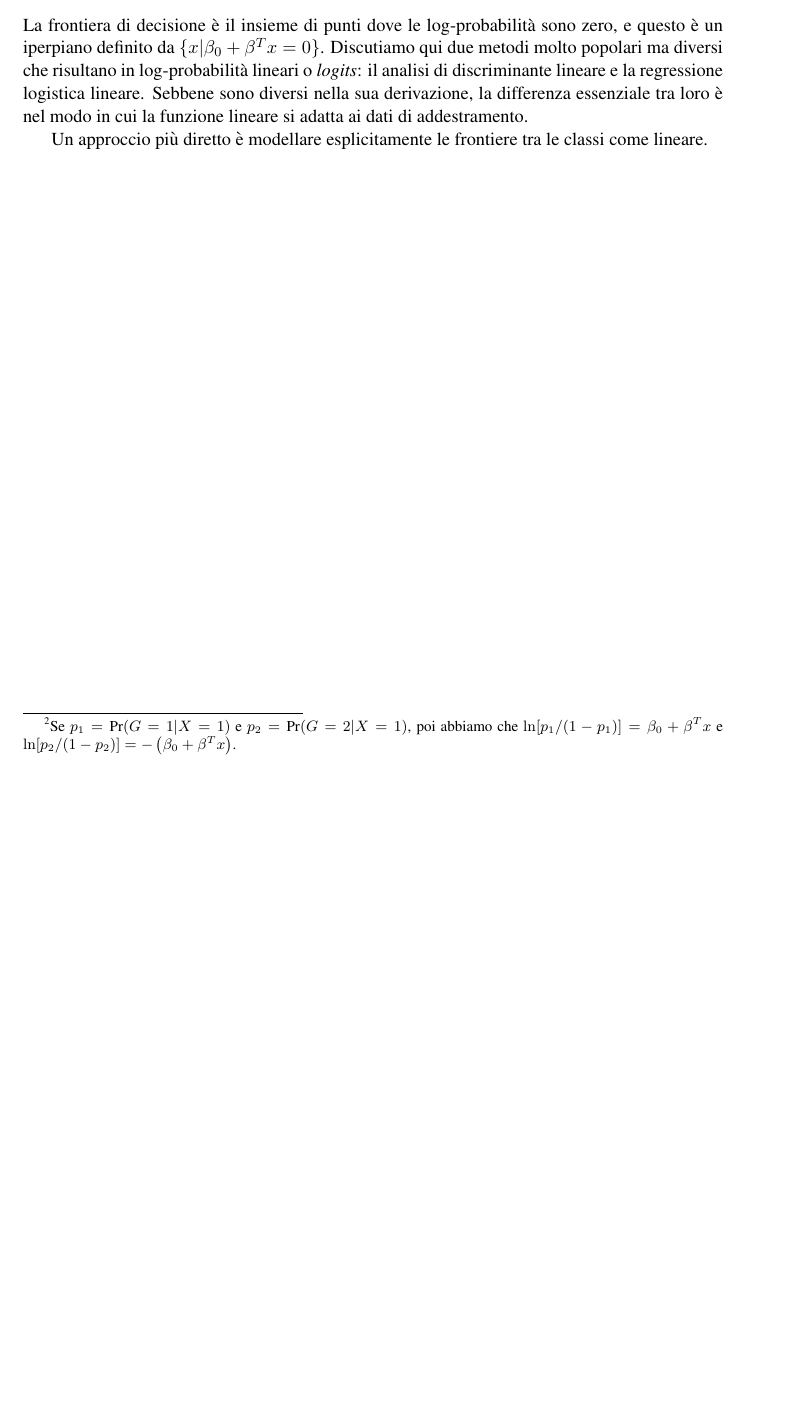
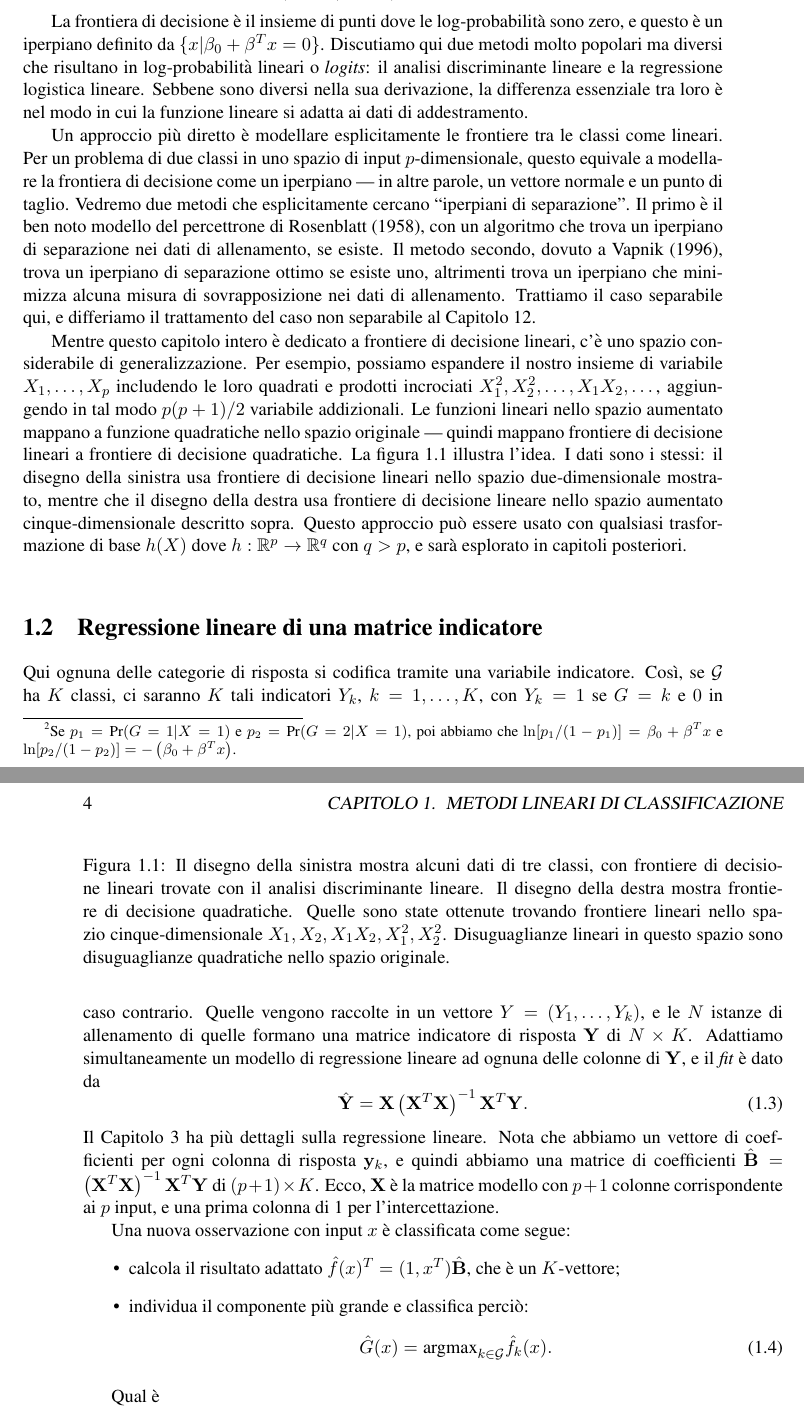
Before and after one commit to manuel-5673/ESL, a LaTeX book (Main Document/Capitolo 4.tex): part of page 3 of 3 before the commit and two parts of pages 3 and 4 of 4 after it, the two joined at a grey line, cut so that both start at the same text, the shorter picture padded with empty space. Compiled offline with pdfLaTeX.

Commit message:
Added five paragraphs to chapter 4

```diff
--- a/Main Document/Capitolo 4.tex
+++ b/Main Document/Capitolo 4.tex
@@ -46,17 +46,51 @@ In questo capitolo rivisitiamo il problema di classificazione e ci concentriamo
 Ci sono diversi modi in cui le frontiere di decisione lineari possono essere trovate. Nel Capitolo 2 abbiamo adattato modelli di regressione lineare alle variabili indicatori di classi, e dopo classifichiamo secondo il \textbf{largest fit}. Supponiamo che ci sono $K$ classi, etichettate come $1, 2, \dots, K$ per comodità, ed il modello lineare adattato per la $k$-esima variabile indicatore di risposta sia $\hat{f}_k(x) = \hat{\beta}_{k0} + \hat{\beta}_k^T x$. La frontiera di decisione tra la classe $k$ e $l$ è il insieme di punti per cui $\hat{f}_k (x) = \hat{f}_l (x)$, cioè, il insieme $\{ x : \left( \hat{\beta}_{k0} - \hat{\beta}_{l0} \right) + \left( \hat{\beta}_{k} - \hat{\beta}_{l} \right)^T x = 0 \}$, che è un insieme affine o un iperpiano\footnote{In senso stretto, un iperpiano attraversa l'origine, mentre un insieme affine non necessariamente. A volte ignoriamo la distinzione e intendiamo iperpiani in generale}. Siccome lo stesso è vero per ogni paio di classi, lo spazio di input è diviso in regioni di classificazione costante, con frontiere di decisione che sono iperplanare a tratti. Questo approccio con regressione fa parte di una classe di metodi che modellano \textit{funzioni discriminanti} $\delta_k (x)$ per ogni classe, e dopo classificano $x$ alla classe con il valore più grande nella sua funzione discriminante. Metodi che modellano le probabilità posteriori $\text{Pr}(G = k | X = x)$ appartengono anche a questa classe. Chiaramente, se $\delta_k (x)$ o $\text{Pr}(G = k | X = x)$ sono lineare in $x$, allora le frontiere di decisione saranno anche lineare.
 
 In realtà, tutto ciò di cui abbiamo bisogno è che alcuna trasformazione monotona di $\delta_k$ o $\text{Pr}(G = k | X = x)$ sia lineare affinché le frontiere di decisione siano lineari. Per esempio, se ci sono due classi, un modello popolare per le probabilità posteriori è
+
 \begin{nalign} \label{eq4-1}
 \text{Pr}(G = 1 | X = 1) & = \frac{e^{\beta_0 + \beta^T x}}{1 + e^{\beta_0 + \beta^T x}},\\
 \text{Pr}(G = 2 | X = 1) & = \frac{1}{1 + e^{\beta_0 + \beta^T x}}.
 \end{nalign}
+
 La trasformazione monotona qui è la trasformazione \textit{logit}: $\ln[p/(1 - p)]$\footnote{Se $p_1 = \text{Pr}(G = 1 | X = 1)$ e $p_2 = \text{Pr}(G = 2 | X = 1)$, poi abbiamo che $\ln[p_1/(1 - p_1)] = \beta_0 + \beta^T x$ e $\ln[p_2/(1 - p_2)] = - \left( \beta_0 + \beta^T x \right)$.}, e infatti vediamo che
-\begin{equation} \label{eq4-2}
+
+\begin{equation}\label{eq4-2}
 \ln \frac{\text{Pr}(G = 1 | X = 1)}{\text{Pr}(G = 2 | X = 1)} = \beta_0 + \beta^T x.
 \end{equation}
-La frontiera di decisione è il insieme di punti dove le log-probabilità sono zero, e questo è un iperpiano definito da $\{ x | \beta_0 + \beta^T x = 0 \}$. Discutiamo qui due metodi molto popolari ma diversi che risultano in log-probabilità lineari o \textit{logits}: il analisi di discriminante lineare e la regressione logistica lineare. Sebbene sono diversi nella sua derivazione, la differenza essenziale tra loro è nel modo in cui la funzione lineare si adatta ai dati di addestramento.
 
-Un approccio più diretto è modellare esplicitamente le frontiere tra le classi come lineare.
+La frontiera di decisione è il insieme di punti dove le log-probabilità sono zero, e questo è un iperpiano definito da $\{ x | \beta_0 + \beta^T x = 0 \}$. Discutiamo qui due metodi molto popolari ma diversi che risultano in log-probabilità lineari o \textit{logits}: il analisi discriminante lineare e la regressione logistica lineare. Sebbene sono diversi nella sua derivazione, la differenza essenziale tra loro è nel modo in cui la funzione lineare si adatta ai dati di addestramento.
+
+Un approccio più diretto è modellare esplicitamente le frontiere tra le classi come lineari. Per un problema di due classi in uno spazio di input $p$-dimensionale, questo equivale a modellare la frontiera di decisione come un iperpiano --- in altre parole, un vettore normale e un punto di taglio. Vedremo due metodi che esplicitamente cercano ``iperpiani di separazione''. Il primo è il ben noto modello del percettrone di Rosenblatt (1958), con un algoritmo che trova un iperpiano di separazione nei dati di allenamento, se esiste. Il metodo secondo, dovuto a Vapnik (1996), trova un iperpiano di separazione ottimo se esiste uno, altrimenti trova un iperpiano che minimizza alcuna misura di sovrapposizione nei dati di allenamento. Trattiamo il caso separabile qui, e differiamo il trattamento del caso non separabile al Capitolo 12.
+
+Mentre questo capitolo intero è dedicato a frontiere di decisione lineari, c'è uno spazio considerabile di generalizzazione. Per esempio, possiamo espandere il nostro insieme di variabile $X_1, \dots, X_p$ includendo le loro quadrati e prodotti incrociati $X_1^2, X_2^2, \dots, X_1 X_2, \dots$, aggiungendo in tal modo $p(p + 1)/2$ variabile addizionali. Le funzioni lineari nello spazio aumentato mappano a funzione quadratiche nello spazio originale --- quindi mappano frontiere di decisione lineari a frontiere di decisione quadratiche. La figura \ref{fig4-1} illustra l'idea. I dati sono i stessi: il disegno della sinistra usa frontiere di decisione lineari nello spazio due-dimensionale mostrato, mentre che il disegno della destra usa frontiere di decisione lineare nello spazio aumentato cinque-dimensionale descritto sopra. Questo approccio può essere usato con qualsiasi trasformazione di base $h(X)$ dove $h : \mathbb{R}^p \to \mathbb{R}^q$ con $q > p$, e sarà esplorato in capitoli posteriori.\\
+
+\begin{figure}
+\label{fig4-1}
+\caption{Il disegno della sinistra mostra alcuni dati di tre classi, con frontiere di decisione lineari trovate con il analisi discriminante lineare. Il disegno della destra mostra frontiere di decisione quadratiche. Quelle sono state ottenute trovando frontiere lineari nello spazio cinque-dimensionale $X_1, X_2, X_1 X_2, X_1^2, X_2^2$. Disuguaglianze lineari in questo spazio sono disuguaglianze quadratiche nello spazio originale.}
+%\includegraphics[scale=•]{•}
+\end{figure}
+
+
+\section{Regressione lineare di una matrice indicatore}
+
+Qui ognuna delle categorie di risposta si codifica tramite una variabile indicatore. Così, se $\mathcal{G}$ ha $K$ classi, ci saranno $K$ tali indicatori $Y_k$, $k = 1, \dots, K$, con $Y_k = 1$ se $G = k$ e $0$ in caso contrario. Quelle vengono raccolte in un vettore $Y = (Y_1, \dots, Y_k)$, e le $N$ istanze di allenamento di quelle formano una matrice indicatore di risposta $\mathbf{Y}$ di $N \times K$. Adattiamo simultaneamente un modello di regressione lineare ad ognuna delle colonne di $\mathbf{Y}$, e il \textit{fit} è dato da
+\begin{equation}
+\label{eq4-3}
+\hat{\mathbf{Y}} = \mathbf{X} \left( \mathbf{X}^T \mathbf{X} \right)^{-1} \mathbf{X}^T \mathbf{Y}.
+\end{equation}
+Il Capitolo 3 ha più dettagli sulla regressione lineare. Nota che abbiamo un vettore di coefficienti per ogni colonna di risposta $\mathbf{y}_k$, e quindi abbiamo una matrice di coefficienti $\hat{\mathbf{B}} = \left( \mathbf{X}^T \mathbf{X} \right)^{-1}\mathbf{X}^T \mathbf{Y}$ di $(p + 1) \times K$. Ecco, $\mathbf{X}$ è la matrice modello con $p + 1$ colonne corrispondente ai $p$ input, e una prima colonna di 1 per l'intercettazione.
+
+Una nuova osservazione con input $x$ è classificata come segue:
+\begin{itemize}
+\item calcola il risultato adattato $\hat{f}(x)^T = (1, x^T)\hat{\mathbf{B}}$, che è un $K$-vettore;
+\item individua il componente più grande e classifica perciò:
+\begin{equation}
+\label{eq4-4}
+\hat{G}(x) = \text{argmax}_{k \in \mathcal{G}} \hat{f}_k (x).
+\end{equation}
+\end{itemize}
+
+Qual è
 
 %\printbibliography
 
```
Also changed, not shown: Main Document/Capitolo 4.pdf, 4 other files.
